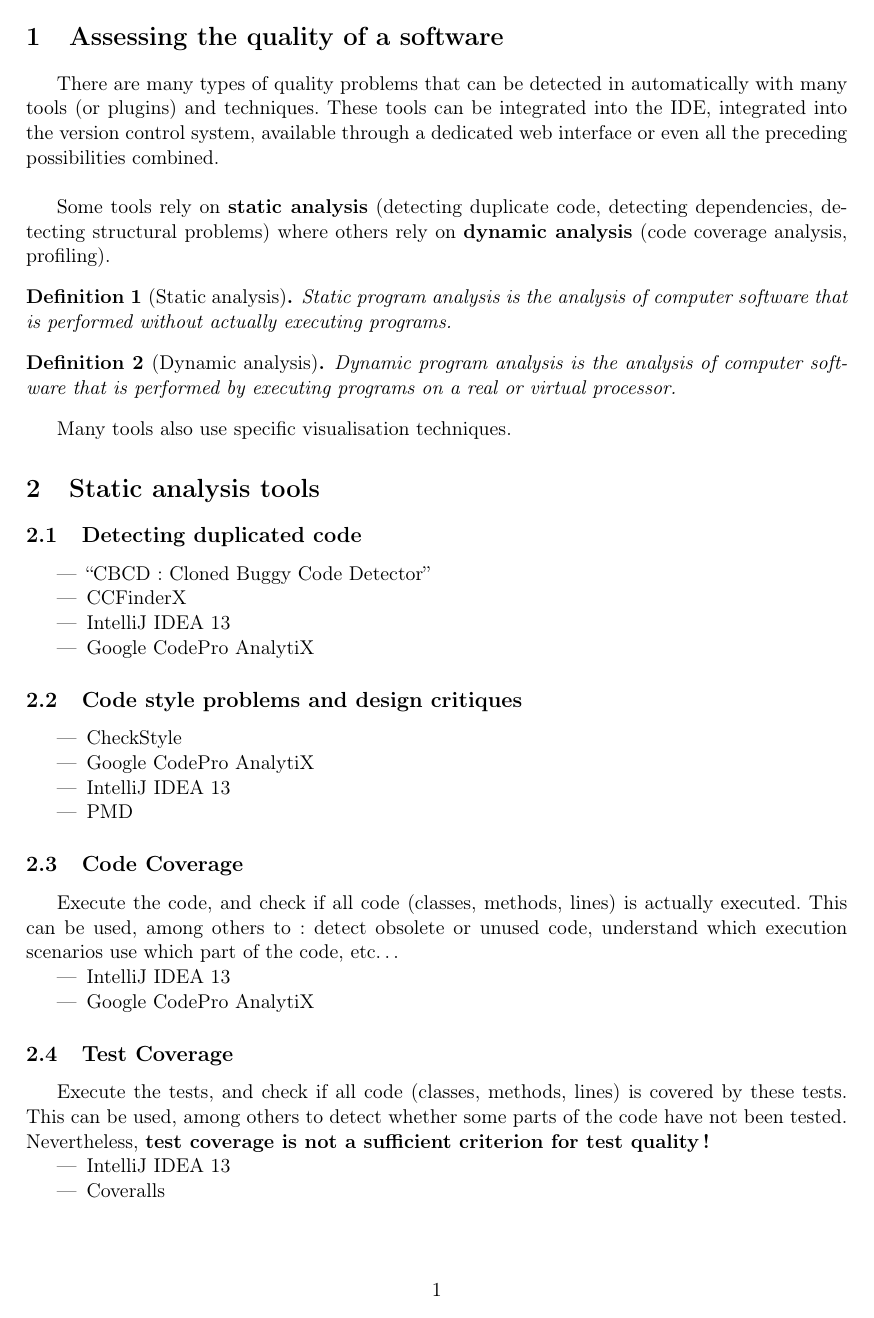
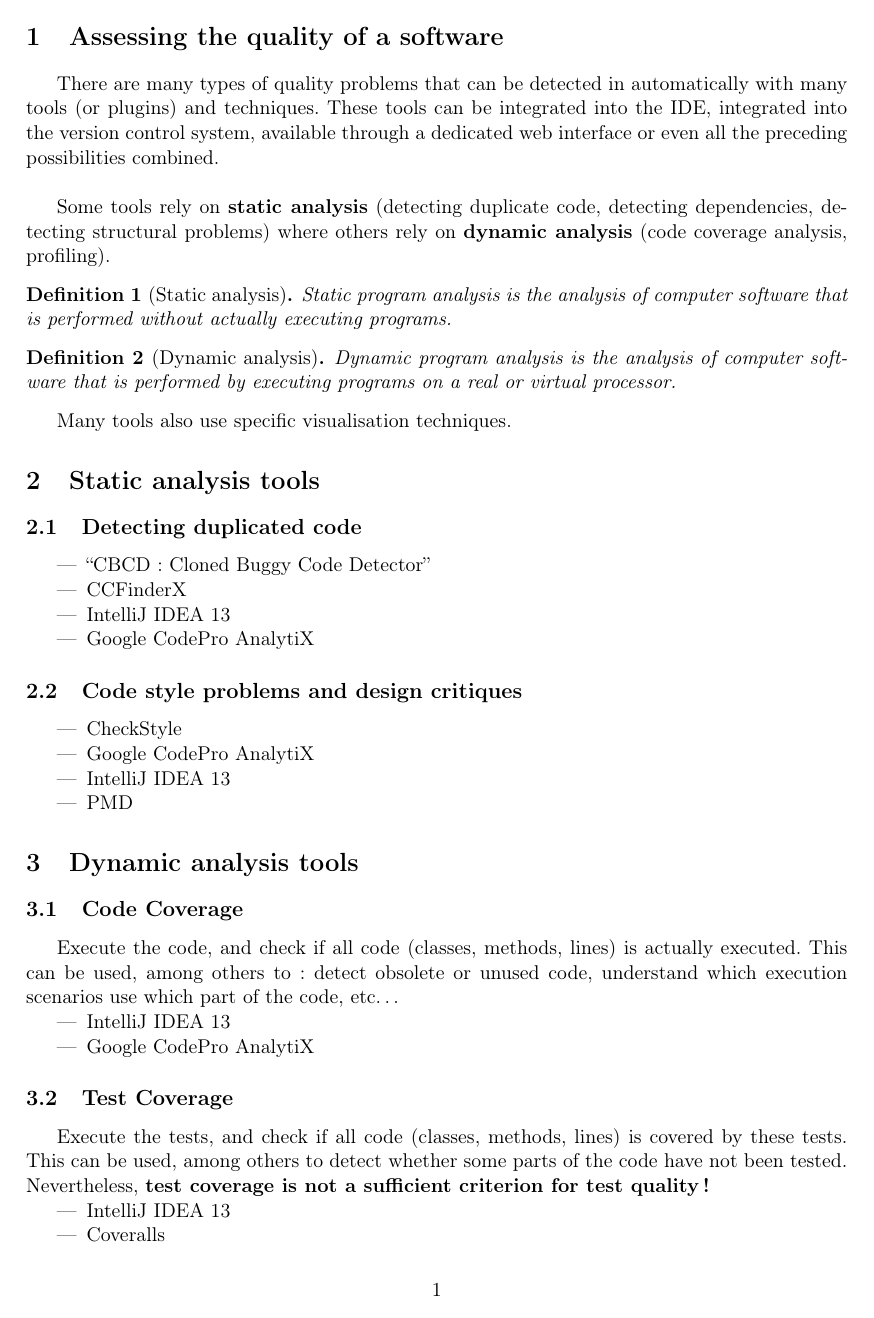
Before and after one commit to UMonsIT/Software-Evolution, a LaTeX CV (resumes/julien_delplanque/quality/src/quality.tex): page 2 of 6. Compiled offline with pdfLaTeX.

Commit message:
Fixed section to include 'Code coverage' and 'Test coverage' subsections.

```diff
--- a/resumes/julien_delplanque/quality/src/quality.tex
+++ b/resumes/julien_delplanque/quality/src/quality.tex
@@ -59,6 +59,7 @@
 \item PMD
 \end{itemize}
 
+\section{Dynamic analysis tools}
 \subsection{Code Coverage}
 Execute the code, and check if all code (classes, methods, lines) is actually
 executed. This can be used, among others to: detect obsolete or unused code,
```
Also changed, not shown: resumes/julien_delplanque/quality/src/quality.tex (1 more changed lines).
